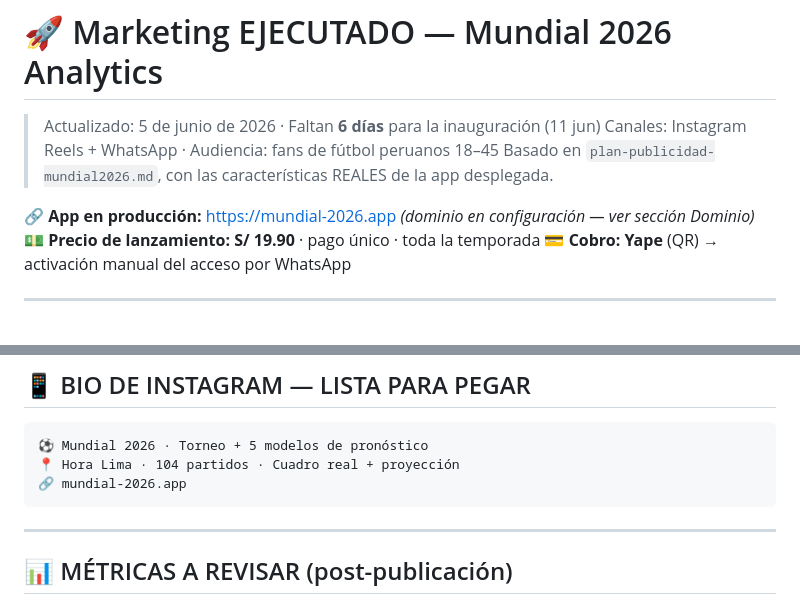
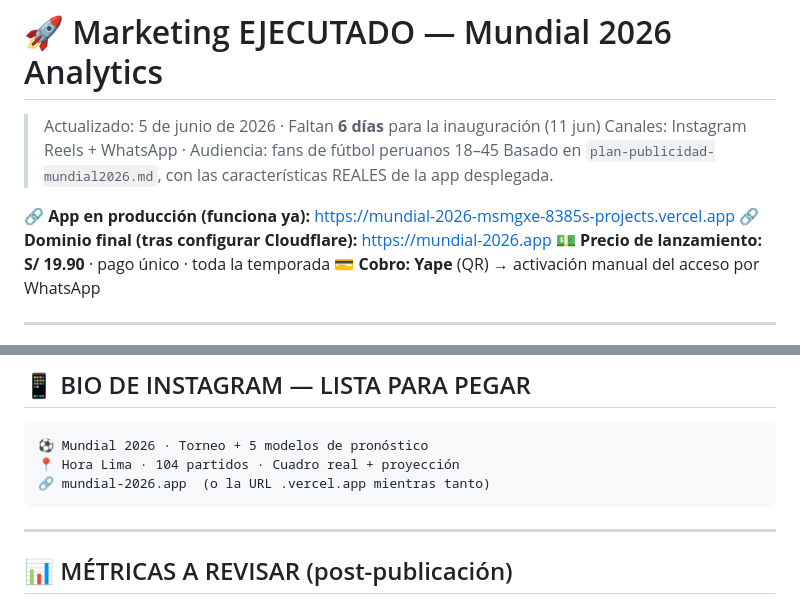
Before and after one commit to msmgxe/mundial2026, a Markdown page: marketing-ejecutado-mundial2026.md, 2 parts joined by grey strips. GitHub-like rendering.

Commit message:
docs: URL de producción funcional + nota de dominio en configuración
Co-Authored-By: Claude Opus 4.8 <noreply@anthropic.com>

````diff
--- a/marketing-ejecutado-mundial2026.md
+++ b/marketing-ejecutado-mundial2026.md
@@ -3,7 +3,8 @@
 > Canales: Instagram Reels + WhatsApp · Audiencia: fans de fútbol peruanos 18–45
 > Basado en `plan-publicidad-mundial2026.md`, con las características REALES de la app desplegada.
 
-🔗 **App en producción:** https://mundial-2026.app  *(dominio en configuración — ver sección Dominio)*
+🔗 **App en producción (funciona ya):** https://mundial-2026-msmgxe-8385s-projects.vercel.app
+🔗 **Dominio final (tras configurar Cloudflare):** https://mundial-2026.app
 💵 **Precio de lanzamiento:** **S/ 19.90** · pago único · toda la temporada
 💳 **Cobro:** **Yape** (QR) → activación manual del acceso por WhatsApp
 
@@ -239,7 +240,7 @@ Después del partido inaugural el precio sube.
 ```
 ⚽ Mundial 2026 · Torneo + 5 modelos de pronóstico
 📍 Hora Lima · 104 partidos · Cuadro real + proyección
-🔗 mundial-2026.app
+🔗 mundial-2026.app  (o la URL .vercel.app mientras tanto)
 ```
 
 ---
````
